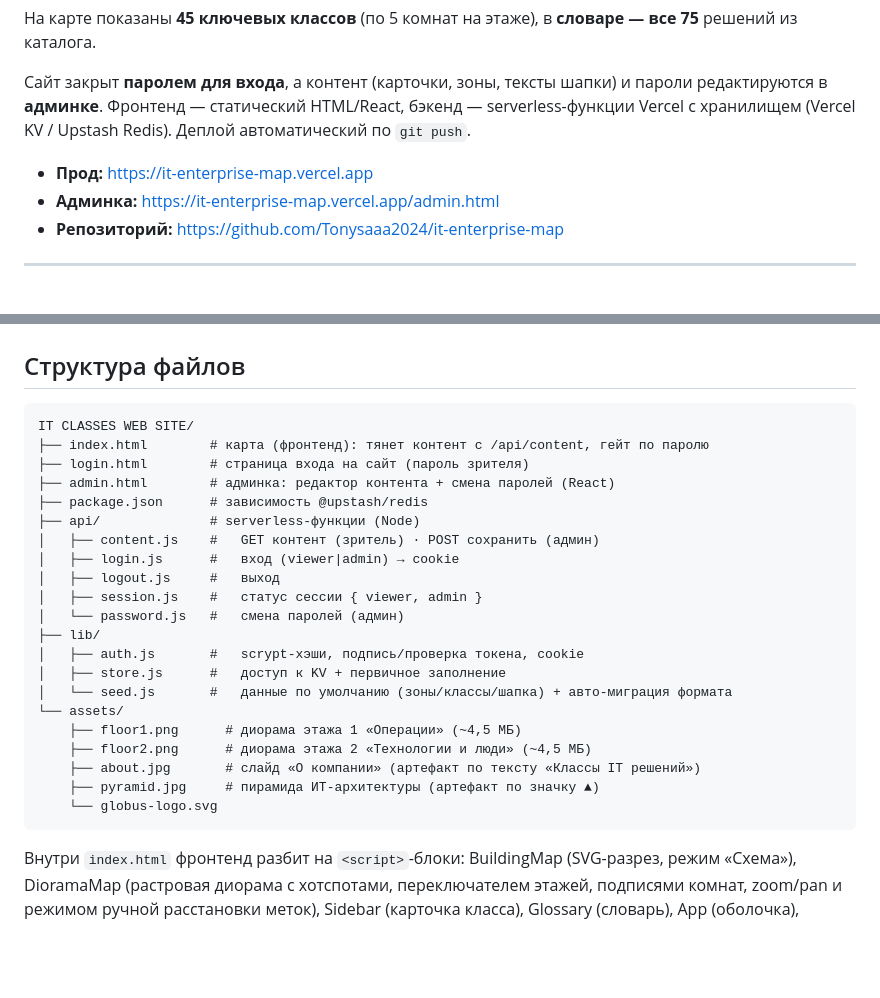
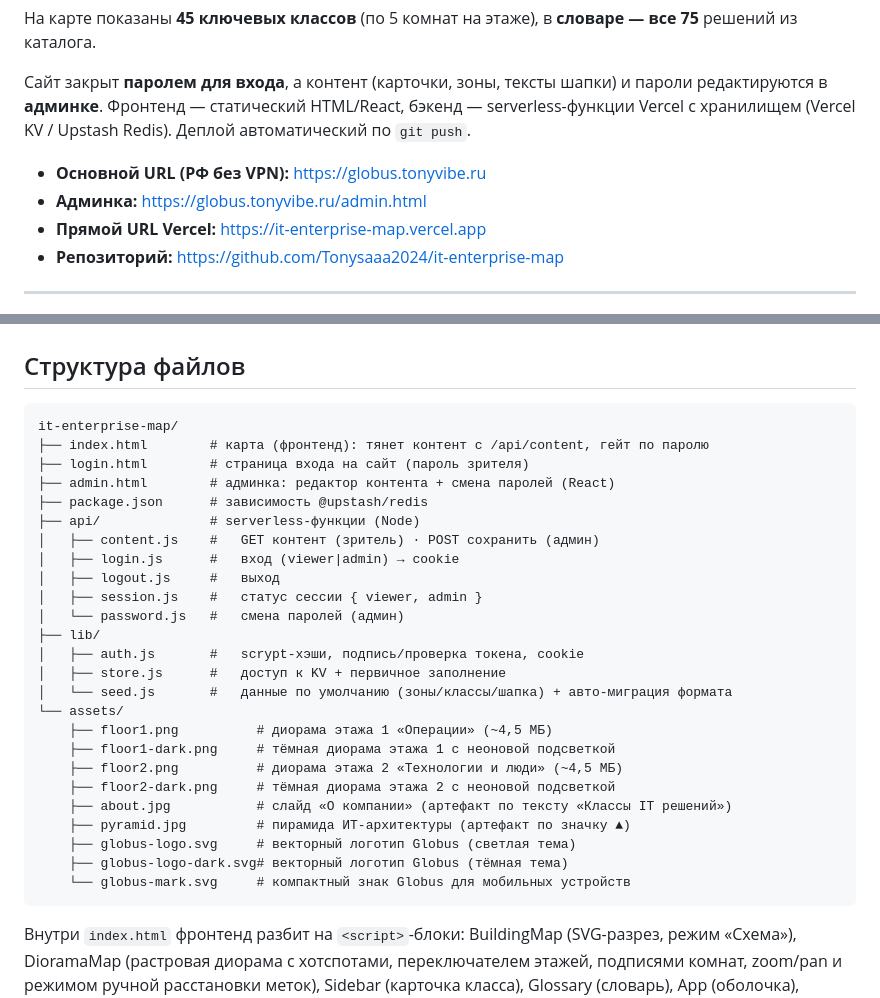
Before and after one commit to Tonysaaa2024/it-enterprise-map, a Markdown page: README.md, 2 parts joined by grey strips. Rendered like a GitHub page; blank space fills up the shorter version.

Commit message:
docs: update README with custom domain, admin URLs, and dark mode assets

````diff
--- a/README.md
+++ b/README.md
@@ -6,8 +6,9 @@
 
 Сайт закрыт **паролем для входа**, а контент (карточки, зоны, тексты шапки) и пароли редактируются в **админке**. Фронтенд — статический HTML/React, бэкенд — serverless-функции Vercel с хранилищем (Vercel KV / Upstash Redis). Деплой автоматический по `git push`.
 
-- **Прод:** https://it-enterprise-map.vercel.app
-- **Админка:** https://it-enterprise-map.vercel.app/admin.html
+- **Основной URL (РФ без VPN):** https://globus.tonyvibe.ru
+- **Админка:** https://globus.tonyvibe.ru/admin.html
+- **Прямой URL Vercel:** https://it-enterprise-map.vercel.app
 - **Репозиторий:** https://github.com/Tonysaaa2024/it-enterprise-map
 
 ---
@@ -26,7 +27,7 @@
 ## Структура файлов
 
 ```
-IT CLASSES WEB SITE/
+it-enterprise-map/
 ├── index.html        # карта (фронтенд): тянет контент с /api/content, гейт по паролю
 ├── login.html        # страница входа на сайт (пароль зрителя)
 ├── admin.html        # админка: редактор контента + смена паролей (React)
@@ -42,11 +43,15 @@ IT CLASSES WEB SITE/
 │   ├── store.js      #   доступ к KV + первичное заполнение
 │   └── seed.js       #   данные по умолчанию (зоны/классы/шапка) + авто-миграция формата
 └── assets/
-    ├── floor1.png      # диорама этажа 1 «Операции» (~4,5 МБ)
-    ├── floor2.png      # диорама этажа 2 «Технологии и люди» (~4,5 МБ)
-    ├── about.jpg       # слайд «О компании» (артефакт по тексту «Классы IT решений»)
-    ├── pyramid.jpg     # пирамида ИТ-архитектуры (артефакт по значку ▲)
-    └── globus-logo.svg
+    ├── floor1.png          # диорама этажа 1 «Операции» (~4,5 МБ)
+    ├── floor1-dark.png     # тёмная диорама этажа 1 с неоновой подсветкой
+    ├── floor2.png          # диорама этажа 2 «Технологии и люди» (~4,5 МБ)
+    ├── floor2-dark.png     # тёмная диорама этажа 2 с неоновой подсветкой
+    ├── about.jpg           # слайд «О компании» (артефакт по тексту «Классы IT решений»)
+    ├── pyramid.jpg         # пирамида ИТ-архитектуры (артефакт по значку ▲)
+    ├── globus-logo.svg     # векторный логотип Globus (светлая тема)
+    ├── globus-logo-dark.svg# векторный логотип Globus (тёмная тема)
+    └── globus-mark.svg     # компактный знак Globus для мобильных устройств
 ```
 
 Внутри `index.html` фронтенд разбит на `<script>`-блоки: BuildingMap (SVG-разрез, режим «Схема»), DioramaMap (растровая диорама с хотспотами, переключателем этажей, подписями комнат, zoom/pan и режимом ручной расстановки меток), Sidebar (карточка класса), Glossary (словарь), App (оболочка), Tweaks panel (настройки). Контент (`window.ZONES`/`FLOOR_ORDER`/`CLASSES`/`HEADER`) больше не зашит в файл — он загружается с `/api/content` при старте.
````
